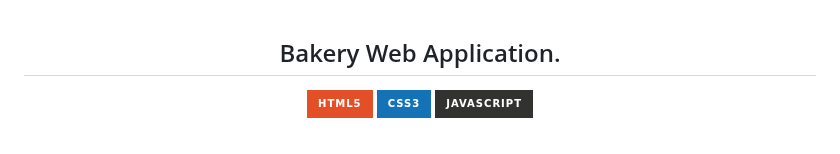
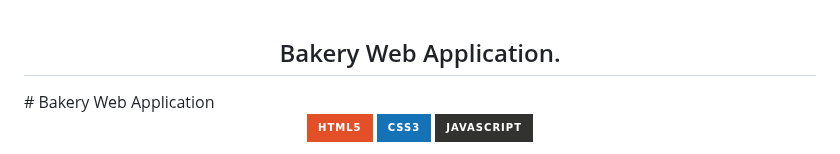
Before and after one commit to Sharan-Kumar-R/Baking-Business, a Markdown page: README.md, the part around the change. GitHub-like rendering; badges without logos.

```diff
--- a/README.md
+++ b/README.md
@@ -1,5 +1,5 @@
 <h2 align="center">Bakery Web Application.</h2>
-
+# Bakery Web Application
 <p align="center">
   <img src="https://img.shields.io/badge/html5-%23E34F26.svg?style=for-the-badge&logo=html5&logoColor=white" alt="HTML5">
   <img src="https://img.shields.io/badge/css3-%231572B6.svg?style=for-the-badge&logo=css3&logoColor=white" alt="CSS3">
```
